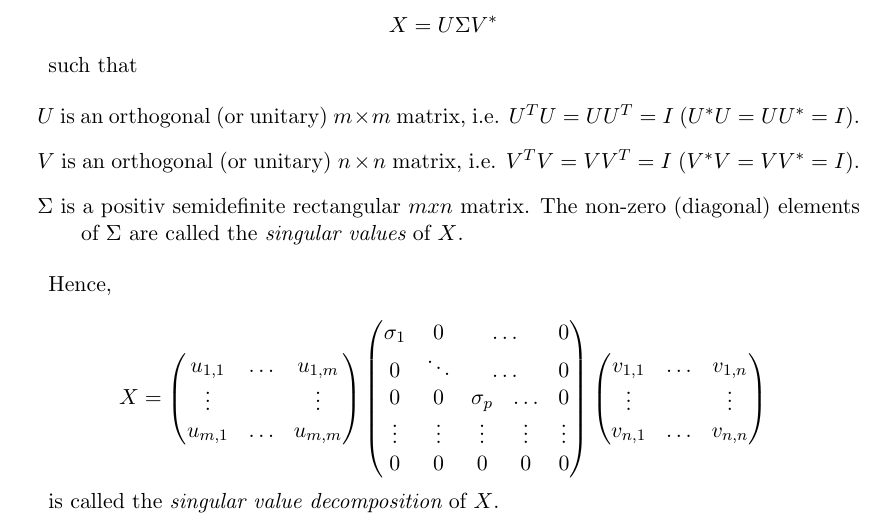
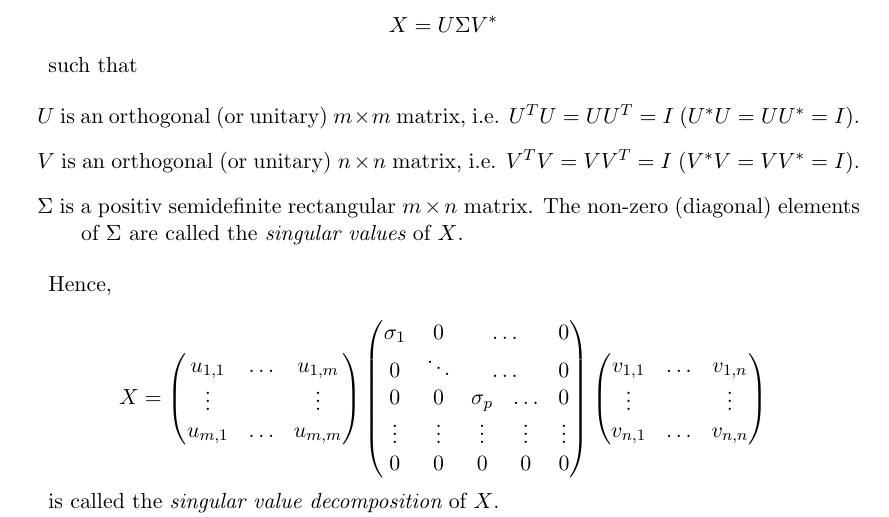
Before and after one commit to dhke/python-snippets, a LaTeX document (docs/latent_semantic_indexing.ltx): part of page 3 of 5, cut so that both start at the same text. Compiled offline with pdfLaTeX.

Commit message:
x -> \times

```diff
--- a/docs/latent_semantic_indexing.ltx
+++ b/docs/latent_semantic_indexing.ltx
@@ -134,7 +134,7 @@ such that
 \item
 	$V$ is an orthogonal (or unitary) $n \times n$ matrix, i.e. $V^{T} V = V V^{T} = I$ ($V^{*} V = V V^{*} = I$).
 \item
-	$\Sigma$ is a positiv semidefinite rectangular $m x n$ matrix. The non-zero (diagonal) elements of $\Sigma$ are
+	$\Sigma$ is a positiv semidefinite rectangular $m \times n$ matrix. The non-zero (diagonal) elements of $\Sigma$ are
 	called the \textem{singular values} of $X$.
 \end{description}
 
```
Also changed, not shown: docs/latent_semantic_indexing.pdf.
